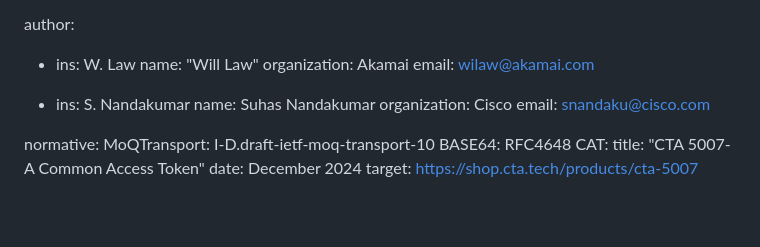
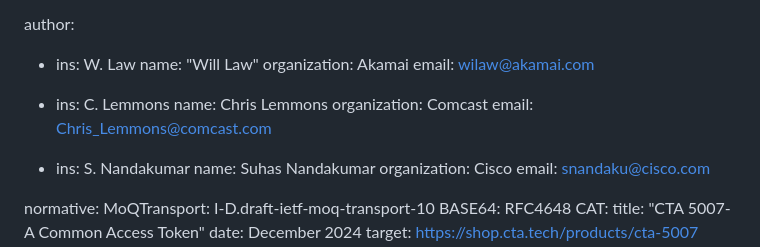
Before and after one commit to moq-wg/CAT-4-MOQT, a Markdown page: draft-law-moq-cat4moqt.md, the part around the change. Rendered like a GitHub page; blank space fills up the shorter version.

Commit message:
Adding Chris Lemmons to authors

```diff
--- a/draft-law-moq-cat4moqt.md
+++ b/draft-law-moq-cat4moqt.md
@@ -32,6 +32,12 @@ author:
     name: "Will Law"
     organization: Akamai
     email: wilaw@akamai.com
+
+  -
+    ins: C. Lemmons
+    name: Chris Lemmons
+    organization: Comcast
+    email: Chris_Lemmons@comcast.com
 
   -
     ins: S. Nandakumar
```
